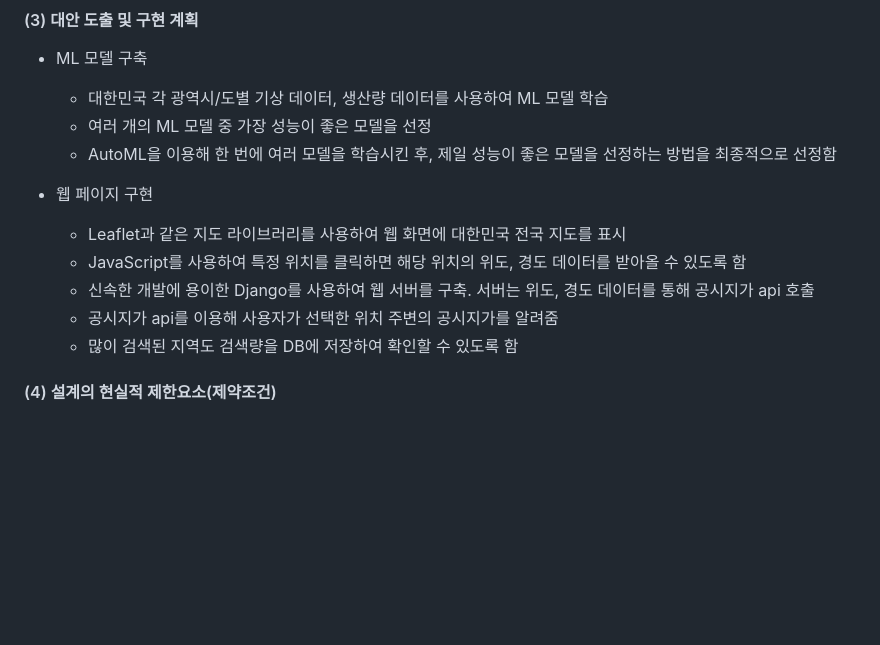
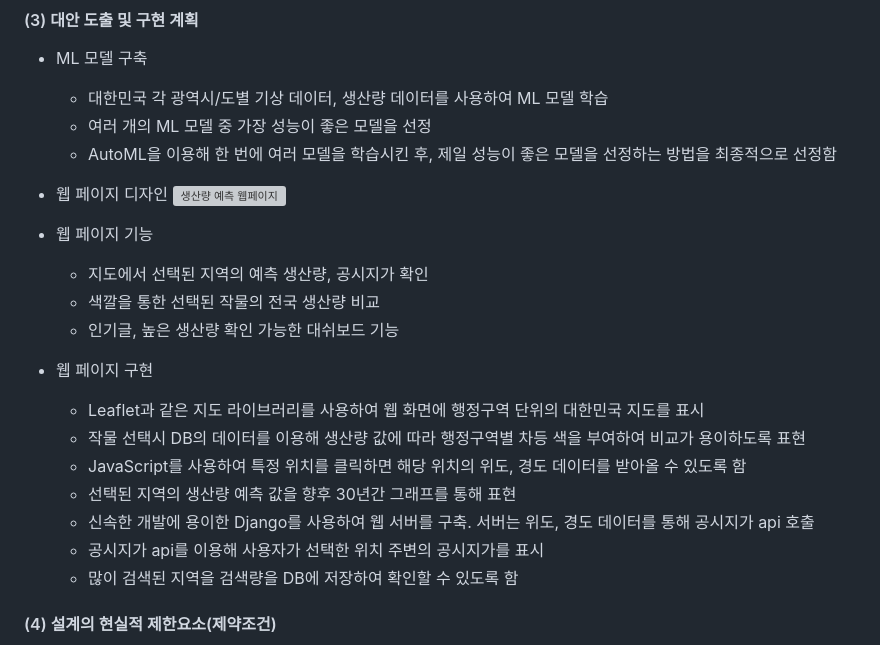
Before and after one commit to CSID-DGU/2024-1-OSSProj-AHA-09, a Markdown page: Doc/2_1_OSSProj_09_Aha_중간보고서.md, the part around the change. Drawn GitHub-style; blank space fills up the shorter version; grey boxes are pictures that could not be loaded.

```diff
--- a/Doc/2_1_OSSProj_09_Aha_중간보고서.md
+++ b/Doc/2_1_OSSProj_09_Aha_중간보고서.md
@@ -87,12 +87,22 @@
     * 여러 개의 ML 모델 중 가장 성능이 좋은 모델을 선정
     * AutoML을 이용해 한 번에 여러 모델을 학습시킨 후, 제일 성능이 좋은 모델을 선정하는 방법을 최종적으로 선정함
 
+* 웹 페이지 디자인
+![생산량 예측 웹페이지](https://github.com/CSID-DGU/2024-1-OSSProj-Aha-09/assets/162420581/b5308814-3a47-4729-936d-551a70dd571d)
+
+* 웹 페이지 기능
+    * 지도에서 선택된 지역의 예측 생산량, 공시지가 확인
+    * 색깔을 통한 선택된 작물의 전국 생산량 비교
+    * 인기글, 높은 생산량 확인 가능한 대쉬보드 기능
+
 * 웹 페이지 구현
-    * Leaflet과 같은 지도 라이브러리를 사용하여 웹 화면에 대한민국 전국 지도를 표시
+    * Leaflet과 같은 지도 라이브러리를 사용하여 웹 화면에 행정구역 단위의 대한민국 지도를 표시
+    * 작물 선택시 DB의 데이터를 이용해 생산량 값에 따라 행정구역별 차등 색을 부여하여 비교가 용이하도록 표현
     * JavaScript를 사용하여 특정 위치를 클릭하면 해당 위치의 위도, 경도 데이터를 받아올 수 있도록 함
+    * 선택된 지역의 생산량 예측 값을 향후 30년간 그래프를 통해 표현
     * 신속한 개발에 용이한 Django를 사용하여 웹 서버를 구축. 서버는 위도, 경도 데이터를 통해 공시지가 api 호출
-    * 공시지가 api를 이용해 사용자가 선택한 위치 주변의 공시지가를 알려줌
-    * 많이 검색된 지역도 검색량을 DB에 저장하여 확인할 수 있도록 함
+    * 공시지가 api를 이용해 사용자가 선택한 위치 주변의 공시지가를 표시
+    * 많이 검색된 지역을 검색량을 DB에 저장하여 확인할 수 있도록 함
 
 #### (4) 설계의 현실적 제한요소(제약조건)
 * 농작물 생산량 예측 ML 모델에 사용할 적절한 독립 변수를 선정해야 함
```
